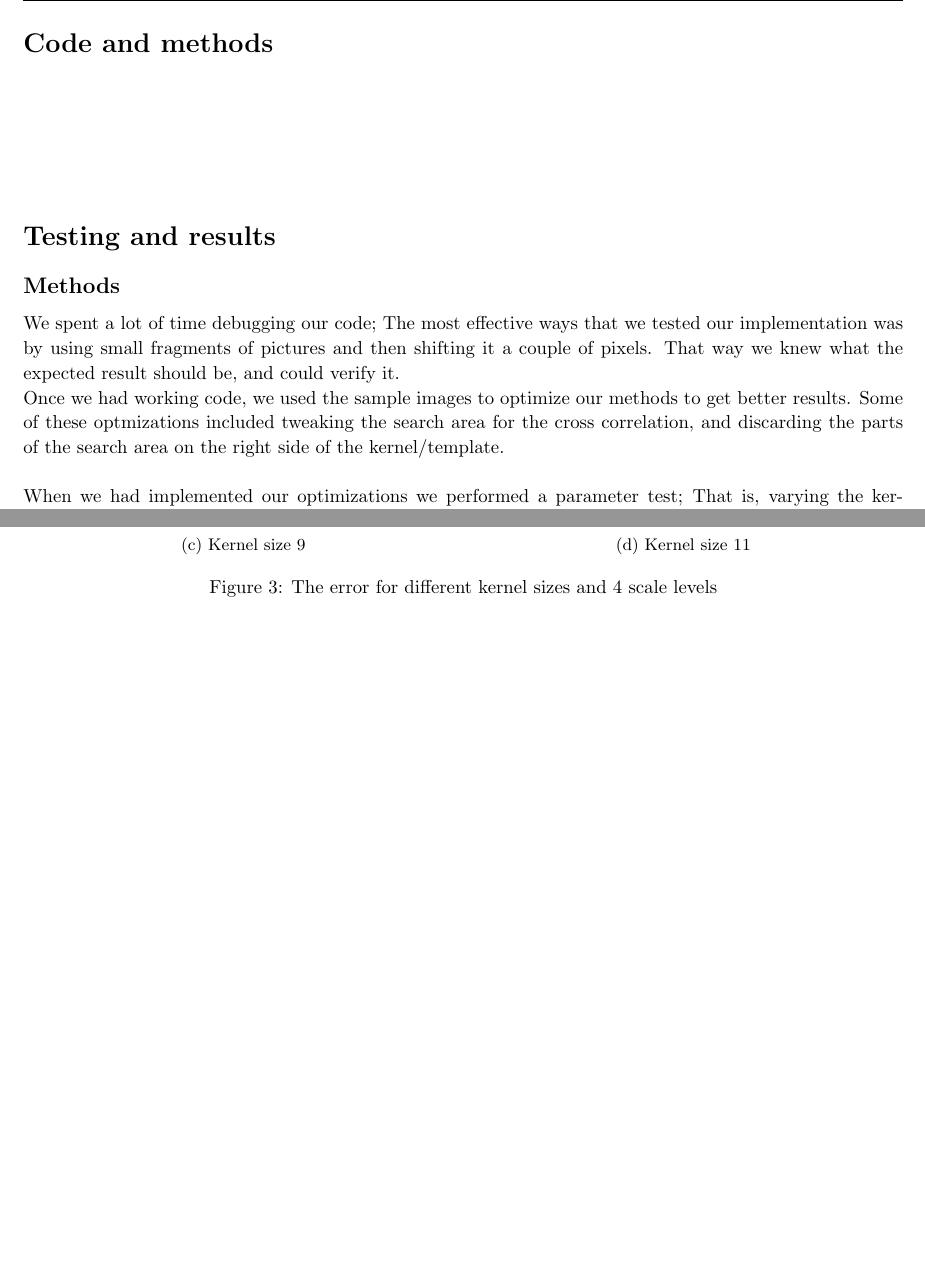
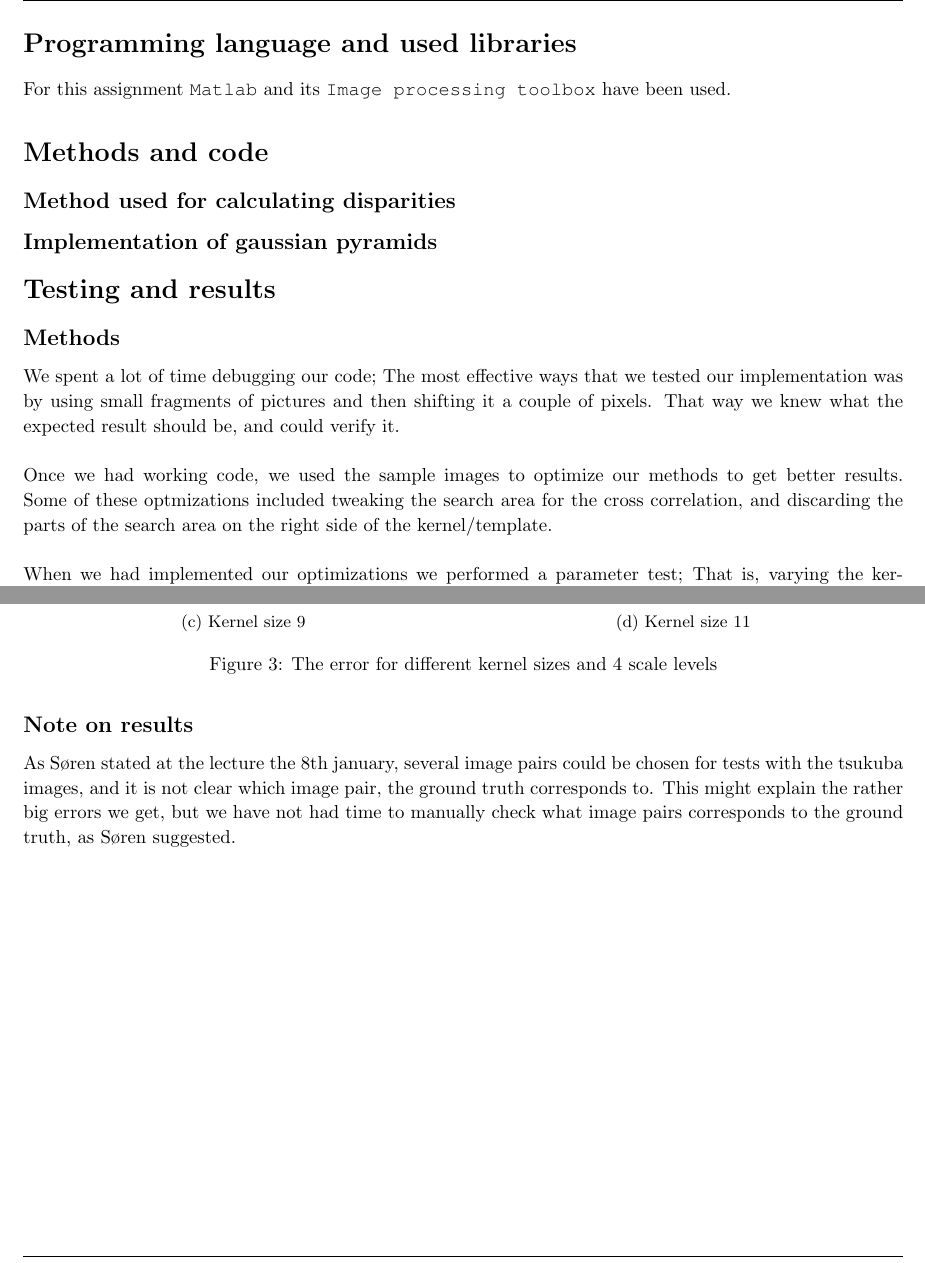
Before and after one commit to stoffer150/VIP, a LaTeX problem sheet (assignment3/report.tex): two parts of pages 3 and 6 of 6, joined at a grey line, cut at the place of the change, the shorter picture padded with empty space. Compiled offline with pdfLaTeX.

Commit message:
Smaller changes.

```diff
--- a/assignment3/report.tex
+++ b/assignment3/report.tex
@@ -39,6 +39,7 @@
 \usepackage{textcomp}
 \usepackage{subcaption}
 \usepackage{multirow}
+\usepackage[utf8]{inputenc}
 
 
 % Margins
@@ -204,16 +205,17 @@
 %----------------------------------------------------------------------------------------
 %	PROBLEM 1
 %----------------------------------------------------------------------------------------
-\begin{homeworkProblem}[Code and methods]
-
+\begin{homeworkProblem}[Programming language and used libraries]
+For this assignment \texttt{Matlab} and its \texttt{Image processing toolbox} have been used.
 \end{homeworkProblem}
 
-\begin{homeworkProblem}[]
-\begin{homeworkSubProblem}[]
+\begin{homeworkProblem}[Methods and code]
+
+\begin{homeworkSubProblem}[Method used for calculating disparities]
 
 \end{homeworkSubProblem}
 
-\begin{homeworkSubProblem}[]
+\begin{homeworkSubProblem}[Implementation of gaussian pyramids]
 
 \end{homeworkSubProblem}
 
@@ -226,9 +228,8 @@
 \begin{homeworkProblem}[Testing and results]
 
 \begin{homeworkSubProblem}[Methods]
-We spent a lot of time debugging our code; The most effective ways that we tested our implementation was by using small fragments of pictures and then shifting it a couple of pixels. That way we knew what the expected result should be, and could verify it.\\
-Once we had working code, we used the sample images to optimize our methods to get better results. Some of these optmizations included tweaking the search area for the cross correlation, and discarding the parts of the search area on the right side of the kernel/template.\\
-\\
+We spent a lot of time debugging our code; The most effective ways that we tested our implementation was by using small fragments of pictures and then shifting it a couple of pixels. That way we knew what the expected result should be, and could verify it.\\\\
+Once we had working code, we used the sample images to optimize our methods to get better results. Some of these optmizations included tweaking the search area for the cross correlation, and discarding the parts of the search area on the right side of the kernel/template.\\\\
 When we had implemented our optimizations we performed a parameter test; That is, varying the kernel/template size, and the number of scales used. The results are shown in the next section.
 \end{homeworkSubProblem}
 
@@ -428,6 +429,10 @@ For few scale levels we seem to get fewer large errors when the kernel size is s
 
 \end{homeworkSubProblem}
 
+\begin{homeworkSubProblem}[Note on results]
+As Søren stated at the lecture the 8th january, several image pairs could be chosen for tests with the tsukuba images, and it is not clear which image pair, the ground truth corresponds to. This might explain the rather big errors we get, but we have not had time to manually check what image pairs corresponds to the ground truth, as Søren suggested.
+\end{homeworkSubProblem}
+
 \end{homeworkProblem}
 
 \end{document}
```
Also changed, not shown: assignment3/report.tex (4 more changed lines).
